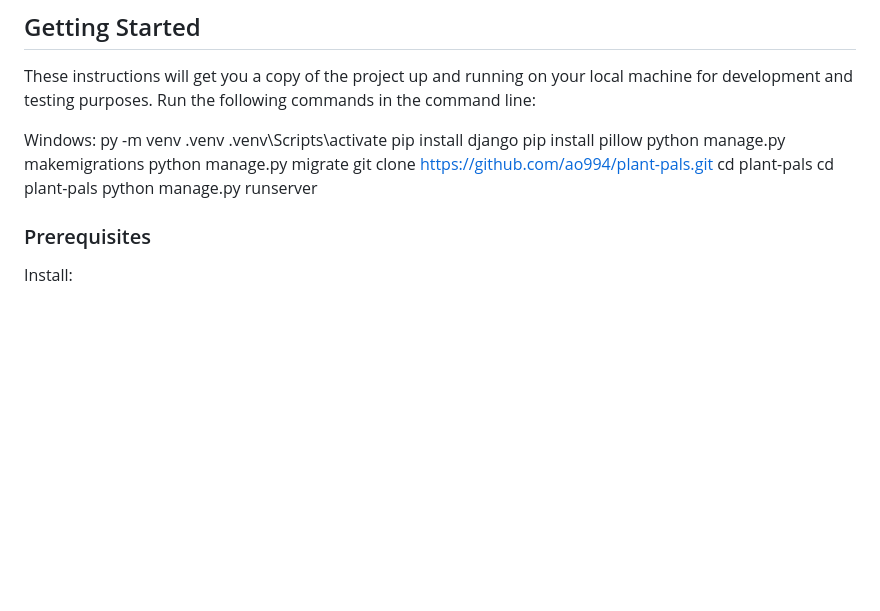
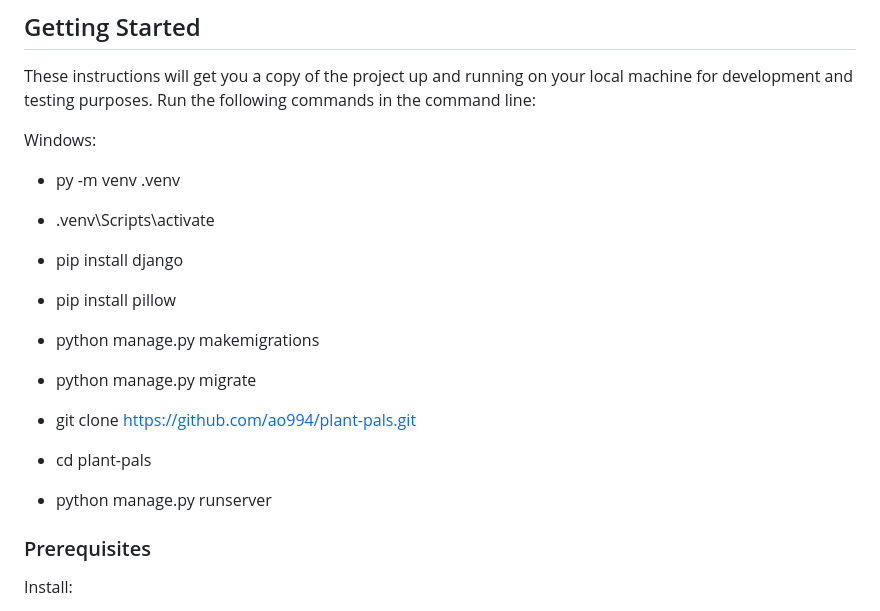
Before and after one commit to ao994/plant-pals, a Markdown page: README.md, the part around the change. Rendered like a GitHub page; blank space fills up the shorter version.

Commit message:
Update README.md
Fixed formatting of command line nav

```diff
--- a/README.md
+++ b/README.md
@@ -7,16 +7,24 @@ These instructions will get you a copy of the project up and running on your loc
 Run the following commands in the command line:
 
 Windows:
-py -m venv .venv
-.venv\Scripts\activate
-pip install django
-pip install pillow
-python manage.py makemigrations
-python manage.py migrate
-git clone https://github.com/ao994/plant-pals.git
-cd plant-pals
-cd plant-pals
-python manage.py runserver
+   - py -m venv .venv
+
+   - .venv\Scripts\activate
+
+   - pip install django
+
+   - pip install pillow
+
+   - python manage.py makemigrations
+
+   - python manage.py migrate
+
+   - git clone https://github.com/ao994/plant-pals.git
+
+   - cd plant-pals
+
+   - python manage.py runserver
+
 
 
 ### Prerequisites
```
